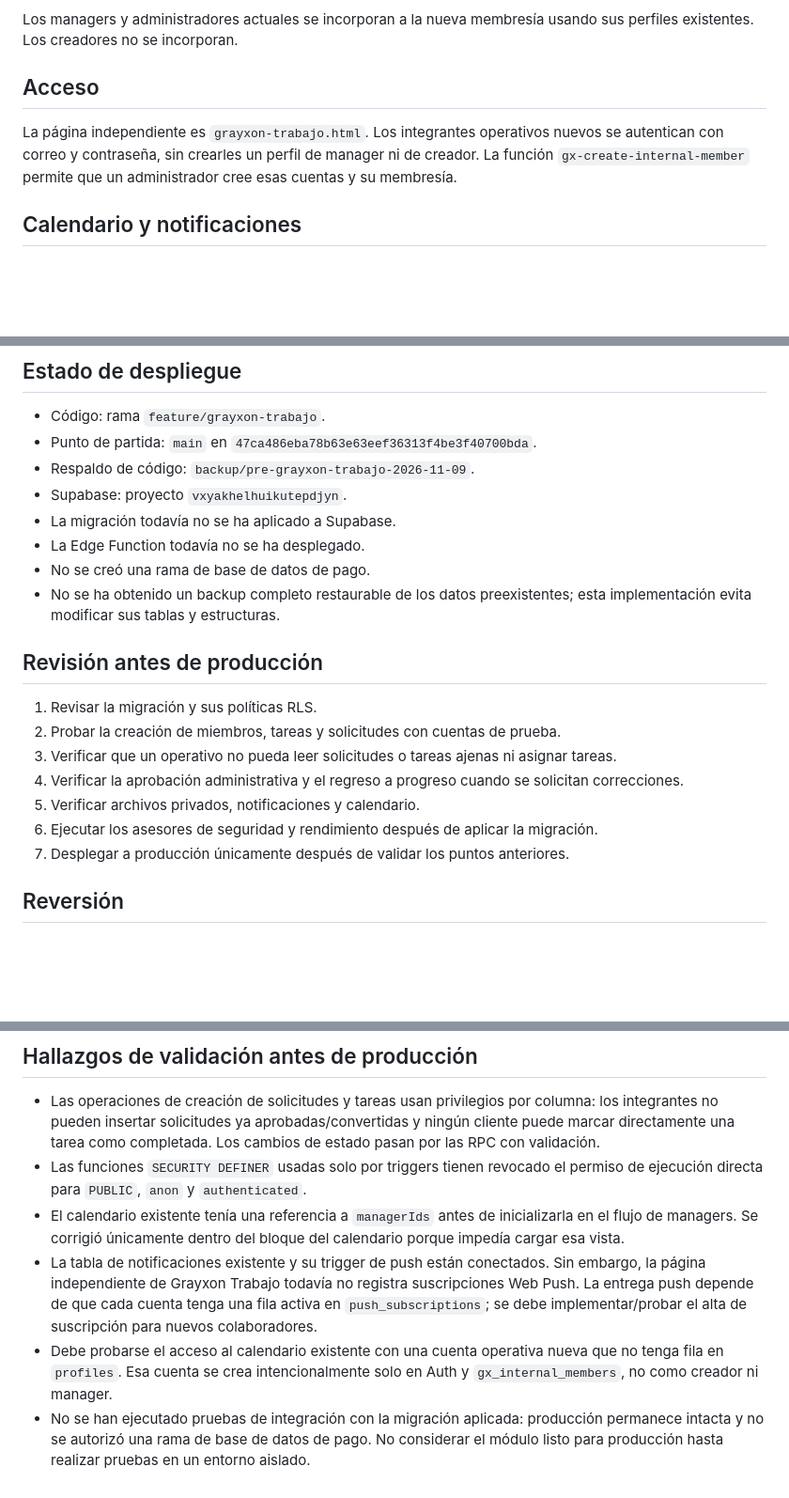
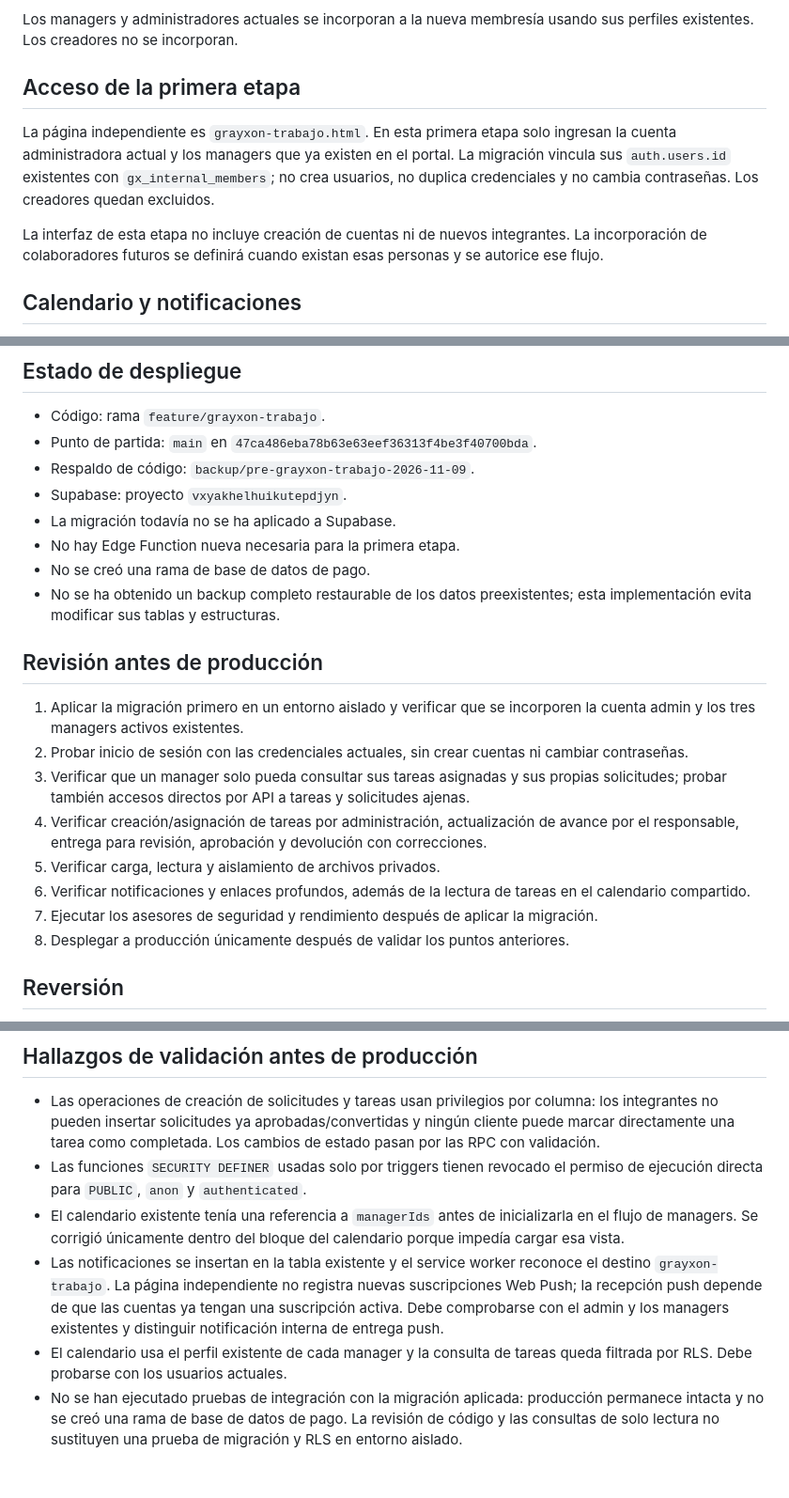
Before and after one commit to gataedal/grayxon-group, a Markdown page: docs/GRAYXON_TRABAJO_IMPLEMENTATION.md, 3 parts joined by grey strips. Shown at 94% size. Rendered like a GitHub page; blank space fills up the shorter version.

Commit message:
Document first-stage access with existing Grayxon accounts

```diff
--- a/docs/GRAYXON_TRABAJO_IMPLEMENTATION.md
+++ b/docs/GRAYXON_TRABAJO_IMPLEMENTATION.md
@@ -26,9 +26,11 @@ No altera:
 
 Los managers y administradores actuales se incorporan a la nueva membresía usando sus perfiles existentes. Los creadores no se incorporan.
 
-## Acceso
+## Acceso de la primera etapa
 
-La página independiente es `grayxon-trabajo.html`. Los integrantes operativos nuevos se autentican con correo y contraseña, sin crearles un perfil de manager ni de creador. La función `gx-create-internal-member` permite que un administrador cree esas cuentas y su membresía.
+La página independiente es `grayxon-trabajo.html`. En esta primera etapa solo ingresan la cuenta administradora actual y los managers que ya existen en el portal. La migración vincula sus `auth.users.id` existentes con `gx_internal_members`; no crea usuarios, no duplica credenciales y no cambia contraseñas. Los creadores quedan excluidos.
+
+La interfaz de esta etapa no incluye creación de cuentas ni de nuevos integrantes. La incorporación de colaboradores futuros se definirá cuando existan esas personas y se autorice ese flujo.
 
 ## Calendario y notificaciones
 
@@ -51,19 +53,20 @@ La página independiente es `grayxon-trabajo.html`. Los integrantes operativos n
 - Respaldo de código: `backup/pre-grayxon-trabajo-2026-11-09`.
 - Supabase: proyecto `vxyakhelhuikutepdjyn`.
 - La migración todavía no se ha aplicado a Supabase.
-- La Edge Function todavía no se ha desplegado.
+- No hay Edge Function nueva necesaria para la primera etapa.
 - No se creó una rama de base de datos de pago.
 - No se ha obtenido un backup completo restaurable de los datos preexistentes; esta implementación evita modificar sus tablas y estructuras.
 
 ## Revisión antes de producción
 
-1. Revisar la migración y sus políticas RLS.
-2. Probar la creación de miembros, tareas y solicitudes con cuentas de prueba.
-3. Verificar que un operativo no pueda leer solicitudes o tareas ajenas ni asignar tareas.
-4. Verificar la aprobación administrativa y el regreso a progreso cuando se solicitan correcciones.
-5. Verificar archivos privados, notificaciones y calendario.
-6. Ejecutar los asesores de seguridad y rendimiento después de aplicar la migración.
-7. Desplegar a producción únicamente después de validar los puntos anteriores.
+1. Aplicar la migración primero en un entorno aislado y verificar que se incorporen la cuenta admin y los tres managers activos existentes.
+2. Probar inicio de sesión con las credenciales actuales, sin crear cuentas ni cambiar contraseñas.
+3. Verificar que un manager solo pueda consultar sus tareas asignadas y sus propias solicitudes; probar también accesos directos por API a tareas y solicitudes ajenas.
+4. Verificar creación/asignación de tareas por administración, actualización de avance por el responsable, entrega para revisión, aprobación y devolución con correcciones.
+5. Verificar carga, lectura y aislamiento de archivos privados.
+6. Verificar notificaciones y enlaces profundos, además de la lectura de tareas en el calendario compartido.
+7. Ejecutar los asesores de seguridad y rendimiento después de aplicar la migración.
+8. Desplegar a producción únicamente después de validar los puntos anteriores.
 
 ## Reversión
 
@@ -74,6 +77,6 @@ El archivo `supabase/rollback/20261109000000_grayxon_trabajo.sql` elimina exclus
 - Las operaciones de creación de solicitudes y tareas usan privilegios por columna: los integrantes no pueden insertar solicitudes ya aprobadas/convertidas y ningún cliente puede marcar directamente una tarea como completada. Los cambios de estado pasan por las RPC con validación.
 - Las funciones `SECURITY DEFINER` usadas solo por triggers tienen revocado el permiso de ejecución directa para `PUBLIC`, `anon` y `authenticated`.
 - El calendario existente tenía una referencia a `managerIds` antes de inicializarla en el flujo de managers. Se corrigió únicamente dentro del bloque del calendario porque impedía cargar esa vista.
-- La tabla de notificaciones existente y su trigger de push están conectados. Sin embargo, la página independiente de Grayxon Trabajo todavía no registra suscripciones Web Push. La entrega push depende de que cada cuenta tenga una fila activa en `push_subscriptions`; se debe implementar/probar el alta de suscripción para nuevos colaboradores.
-- Debe probarse el acceso al calendario existente con una cuenta operativa nueva que no tenga fila en `profiles`. Esa cuenta se crea intencionalmente solo en Auth y `gx_internal_members`, no como creador ni manager.
-- No se han ejecutado pruebas de integración con la migración aplicada: producción permanece intacta y no se autorizó una rama de base de datos de pago. No considerar el módulo listo para producción hasta realizar pruebas en un entorno aislado.
+- Las notificaciones se insertan en la tabla existente y el service worker reconoce el destino `grayxon-trabajo`. La página independiente no registra nuevas suscripciones Web Push; la recepción push depende de que las cuentas ya tengan una suscripción activa. Debe comprobarse con el admin y los managers existentes y distinguir notificación interna de entrega push.
+- El calendario usa el perfil existente de cada manager y la consulta de tareas queda filtrada por RLS. Debe probarse con los usuarios actuales.
+- No se han ejecutado pruebas de integración con la migración aplicada: producción permanece intacta y no se creó una rama de base de datos de pago. La revisión de código y las consultas de solo lectura no sustituyen una prueba de migración y RLS en entorno aislado.
```
